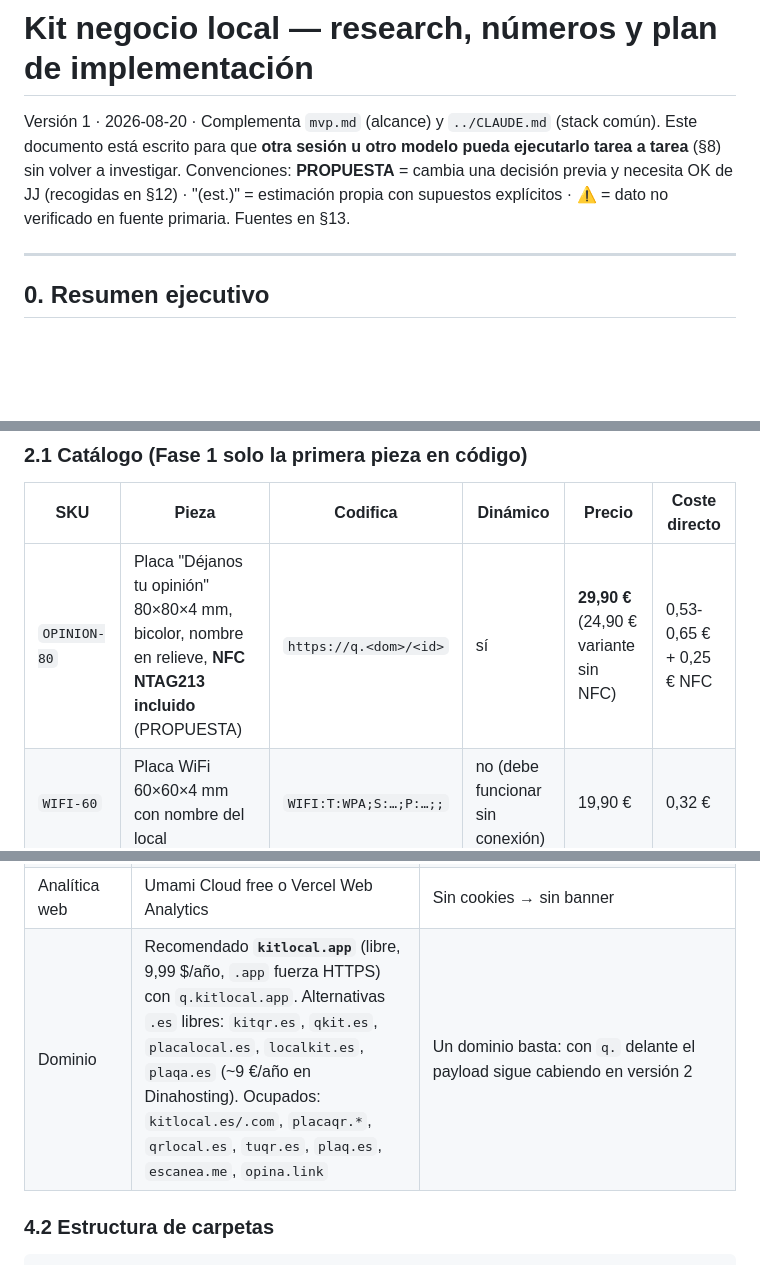
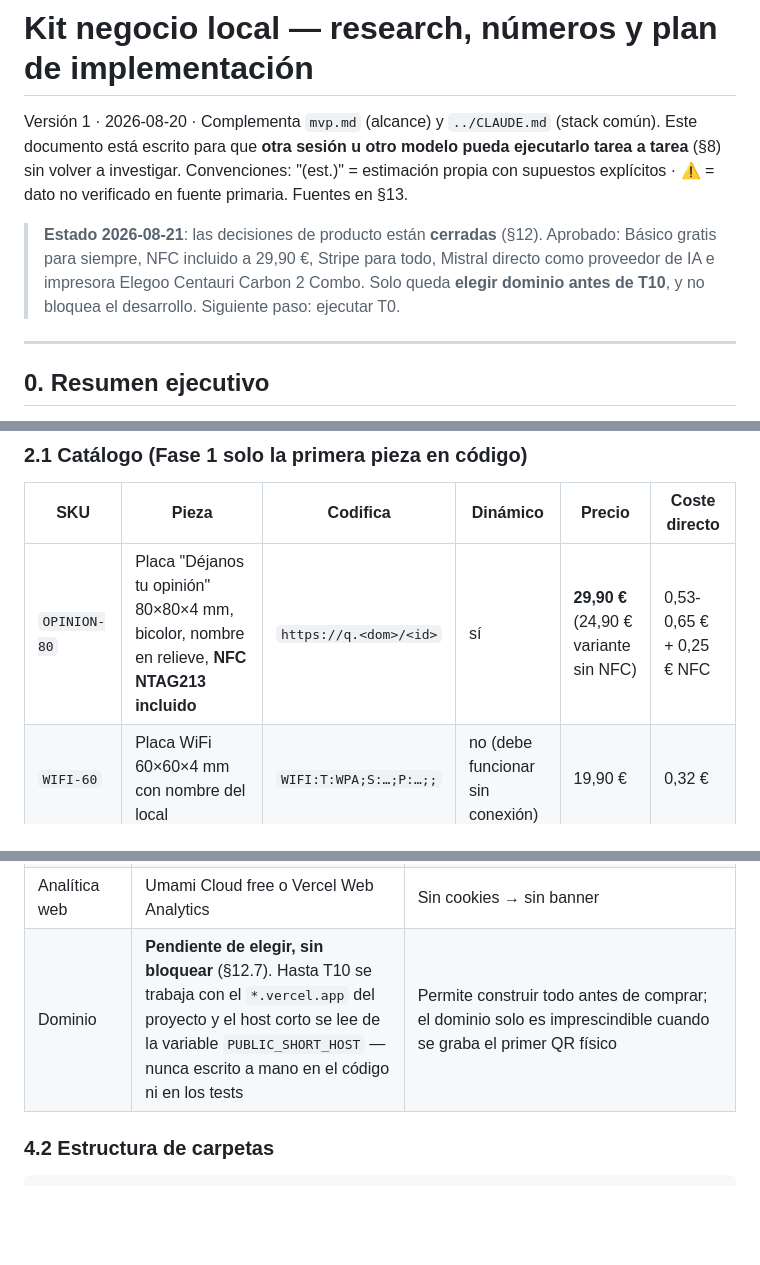
Before and after one commit to jotajota1302/microsaas, a Markdown page: kit-local/docs/plan-2026-08-20.md, 3 parts joined by grey strips. Drawn GitHub-style; blank space fills up the shorter version.

```diff
--- a/kit-local/docs/plan-2026-08-20.md
+++ b/kit-local/docs/plan-2026-08-20.md
@@ -2,7 +2,9 @@
 
 Versión 1 · 2026-08-20 · Complementa `mvp.md` (alcance) y `../CLAUDE.md` (stack común).
 Este documento está escrito para que **otra sesión u otro modelo pueda ejecutarlo tarea a tarea** (§8) sin volver a investigar.
-Convenciones: **PROPUESTA** = cambia una decisión previa y necesita OK de JJ (recogidas en §12) · "(est.)" = estimación propia con supuestos explícitos · ⚠ = dato no verificado en fuente primaria. Fuentes en §13.
+Convenciones: "(est.)" = estimación propia con supuestos explícitos · ⚠ = dato no verificado en fuente primaria. Fuentes en §13.
+
+> **Estado 2026-08-21**: las decisiones de producto están **cerradas** (§12). Aprobado: Básico gratis para siempre, NFC incluido a 29,90 €, Stripe para todo, Mistral directo como proveedor de IA e impresora Elegoo Centauri Carbon 2 Combo. Solo queda **elegir dominio antes de T10**, y no bloquea el desarrollo. Siguiente paso: ejecutar T0.
 
 ---
 
@@ -76,7 +78,7 @@ Pieza **3D personalizada** (nombre, forma, color) + **página dinámica multi-de
 
 | SKU | Pieza | Codifica | Dinámico | Precio | Coste directo |
 |---|---|---|---|---|---|
-| `OPINION-80` | Placa "Déjanos tu opinión" 80×80×4 mm, bicolor, nombre en relieve, **NFC NTAG213 incluido** (PROPUESTA) | `https://q.<dom>/<id>` | sí | **29,90 €** (24,90 € variante sin NFC) | 0,53-0,65 € + 0,25 € NFC |
+| `OPINION-80` | Placa "Déjanos tu opinión" 80×80×4 mm, bicolor, nombre en relieve, **NFC NTAG213 incluido** | `https://q.<dom>/<id>` | sí | **29,90 €** (24,90 € variante sin NFC) | 0,53-0,65 € + 0,25 € NFC |
 | `WIFI-60` | Placa WiFi 60×60×4 mm con nombre del local | `WIFI:T:WPA;S:…;P:…;;` | no (debe funcionar sin conexión) | 19,90 € | 0,32 € |
 | `MESA-A7` | Soporte de mesa inclinado "Carta · Paga aquí · Opina" | `https://q.<dom>/<id>` | sí | 29,90 € | 1,06 € |
 | `CHECKIN-A6` (Fase 2) | Placa de bienvenida para alojamientos: guía + registro de viajeros (sinergia con `viajeros/`) | `https://q.<dom>/<id>` | sí | 29,90 € | ~0,8 € (est.) |
@@ -229,7 +231,7 @@ Costes fijos 108 €/mes (RETA tarifa plana 88,64 € + Vercel 18,40 € + domin
 | Cobros | **Stripe para todo**: Checkout directo con IVA 21 % para piezas; **Stripe Managed Payments** (MoR) para Pro | Un solo proveedor; 8,5 % frente a 11,6 % de Polar con tarjetas españolas. SMP exige revisión de elegibilidad (España está en la lista): solicitarla en Fase 1 para tenerla lista en Fase 3 |
 | Avisos | Resend (3.000 emails/mes gratis) + bot de Telegram | Aviso de opinión privada al dueño; alertas internas a OpenClaw |
 | Analítica web | Umami Cloud free o Vercel Web Analytics | Sin cookies → sin banner |
-| Dominio | Recomendado **`kitlocal.app`** (libre, 9,99 $/año, `.app` fuerza HTTPS) con `q.kitlocal.app`. Alternativas `.es` libres: `kitqr.es`, `qkit.es`, `placalocal.es`, `localkit.es`, `plaqa.es` (~9 €/año en Dinahosting). Ocupados: `kitlocal.es/.com`, `placaqr.*`, `qrlocal.es`, `tuqr.es`, `plaq.es`, `escanea.me`, `opina.link` | Un dominio basta: con `q.` delante el payload sigue cabiendo en versión 2 |
+| Dominio | **Pendiente de elegir, sin bloquear** (§12.7). Hasta T10 se trabaja con el `*.vercel.app` del proyecto y el host corto se lee de la variable `PUBLIC_SHORT_HOST` — nunca escrito a mano en el código ni en los tests | Permite construir todo antes de comprar; el dominio solo es imprescindible cuando se graba el primer QR físico |
 
 ### 4.2 Estructura de carpetas
 
```
Also changed, not shown: other parts of kit-local/docs/plan-2026-08-20.md (+16 -12 lines), kit-local/CLAUDE.md (+11 -5 lines).
